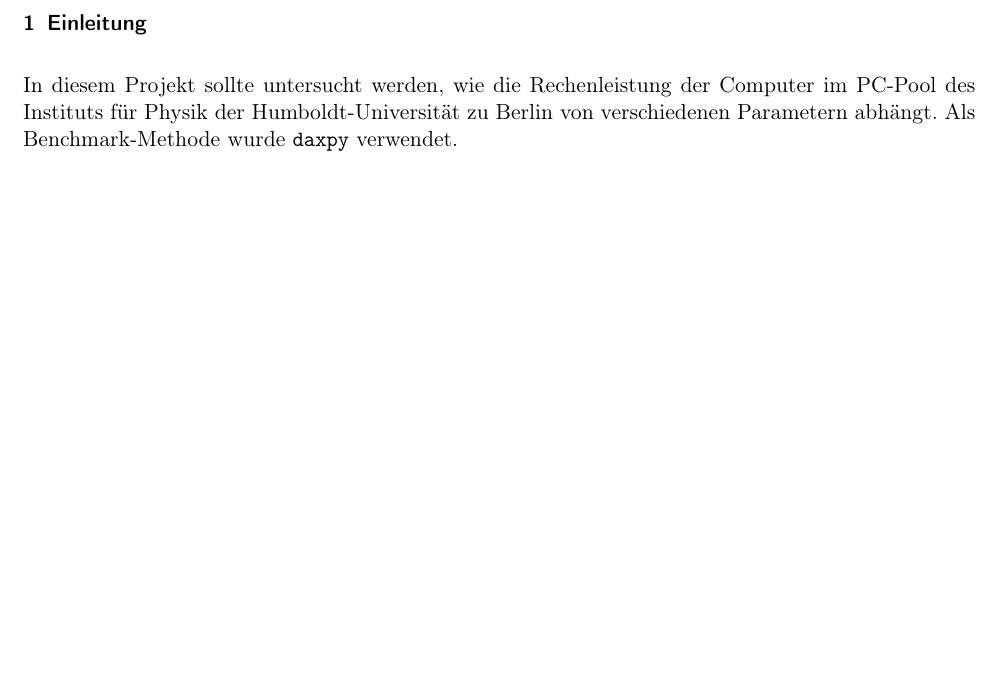
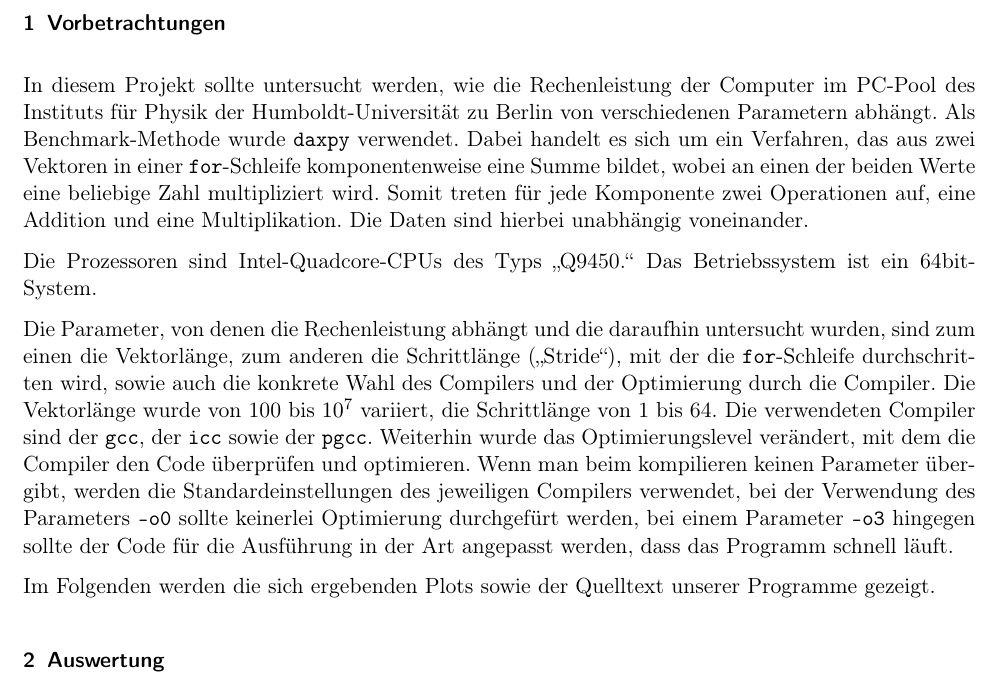
Before and after one commit to rriemann/hpc, a LaTeX document (02/tex/Protokoll.tex, which reads 02/tex/1.tex): part of page 2 of 2, cut at the place of the change, the shorter picture padded with empty space. Compiled offline with pdfLaTeX.

Commit message:
vorbetrachtung getext

```diff
--- a/02/tex/1.tex
+++ b/02/tex/1.tex
@@ -1,9 +1,35 @@
-\section{Einleitung}
+\section{Vorbetrachtungen}
 In diesem Projekt sollte untersucht werden, wie die Rechenleistung der Computer
 im PC-Pool des Instituts für Physik der Humboldt-Universität zu Berlin von
 verschiedenen Parametern abhängt. Als Benchmark-Methode wurde \texttt{daxpy}
-verwendet.
+verwendet. Dabei handelt es sich um ein Verfahren, das aus zwei Vektoren in einer \for-Schleife
+komponentenweise eine Summe bildet, wobei an einen der beiden Werte eine
+beliebige Zahl multipliziert wird. Somit treten für jede Komponente zwei
+Operationen auf, eine Addition und eine Multiplikation. Die Daten sind hierbei
+unabhängig voneinander.
 
+Die Prozessoren sind Intel-Quadcore-CPUs des Typs „Q9450.“ Das Betriebssystem ist
+ein 64bit-System.
+
+Die Parameter, von denen die Rechenleistung abhängt und die daraufhin untersucht
+wurden, sind zum einen die Vektorlänge, zum anderen die Schrittlänge („Stride“),
+mit der die \for-Schleife durchschritten wird,
+sowie auch die konkrete Wahl des Compilers und der Optimierung durch die
+Compiler. Die Vektorlänge wurde von 100 bis $10^7$ variiert, die Schrittlänge
+von 1 bis 64. Die verwendeten Compiler sind der \gcc, der \icc sowie der \pgcc.
+Weiterhin wurde das Optimierungslevel verändert, mit dem die Compiler den Code
+überprüfen und optimieren. Wenn man beim kompilieren keinen Parameter übergibt,
+werden die Standardeinstellungen des jeweiligen Compilers verwendet, bei der
+Verwendung des Parameters \texttt{-o0} sollte keinerlei Optimierung durchgefürt
+werden, bei einem Parameter \texttt{-o3} hingegen sollte der Code für die
+Ausführung in der Art angepasst werden, dass das Programm schnell läuft.
+
+Im Folgenden werden die sich ergebenden Plots sowie der Quelltext unserer Programme
+gezeigt.
+
+
+
+\section{Auswertung}
 
 
 % - gcc_o:	max. leistung: ca. 360
--- a/02/tex/Protokoll.tex
+++ b/02/tex/Protokoll.tex
@@ -10,6 +10,7 @@ halfparskip,DIV15]{scrartcl}
 \usepackage{amssymb,amsmath}
 \usepackage{booktabs}
 \usepackage{enumerate}
+\usepackage{xspace}
 \usepackage{subfig}
 % \usepackage{siunitx}
 % \sisetup{
@@ -110,6 +111,10 @@ halfparskip,DIV15]{scrartcl}
 \newcommand{\fref}[1]{Abb. (\ref{fig:#1})} % refer to a figure, usage: \lref{label} for Abb. (...)
 \newcommand{\tref}[1]{Tab. (\ref{tab:#1})} % refer to a table, usage: \lref{label} for Tab. (...)
 \newcommand{\eref}[1]{Gl. (\ref{eqn:#1})} % refer to a equation, usage: \lref{label} for Tab. (...)
+\newcommand{\gcc}{\texttt{gcc}\xspace}
+\newcommand{\icc}{\texttt{icc}\xspace}
+\newcommand{\pgcc}{\texttt{pgcc}\xspace}
+\newcommand{\for}{\texttt{for}\xspace}
 
 \begin{document}
 % % % % % % % % % % % % % % % % % % % % % % % %
```
